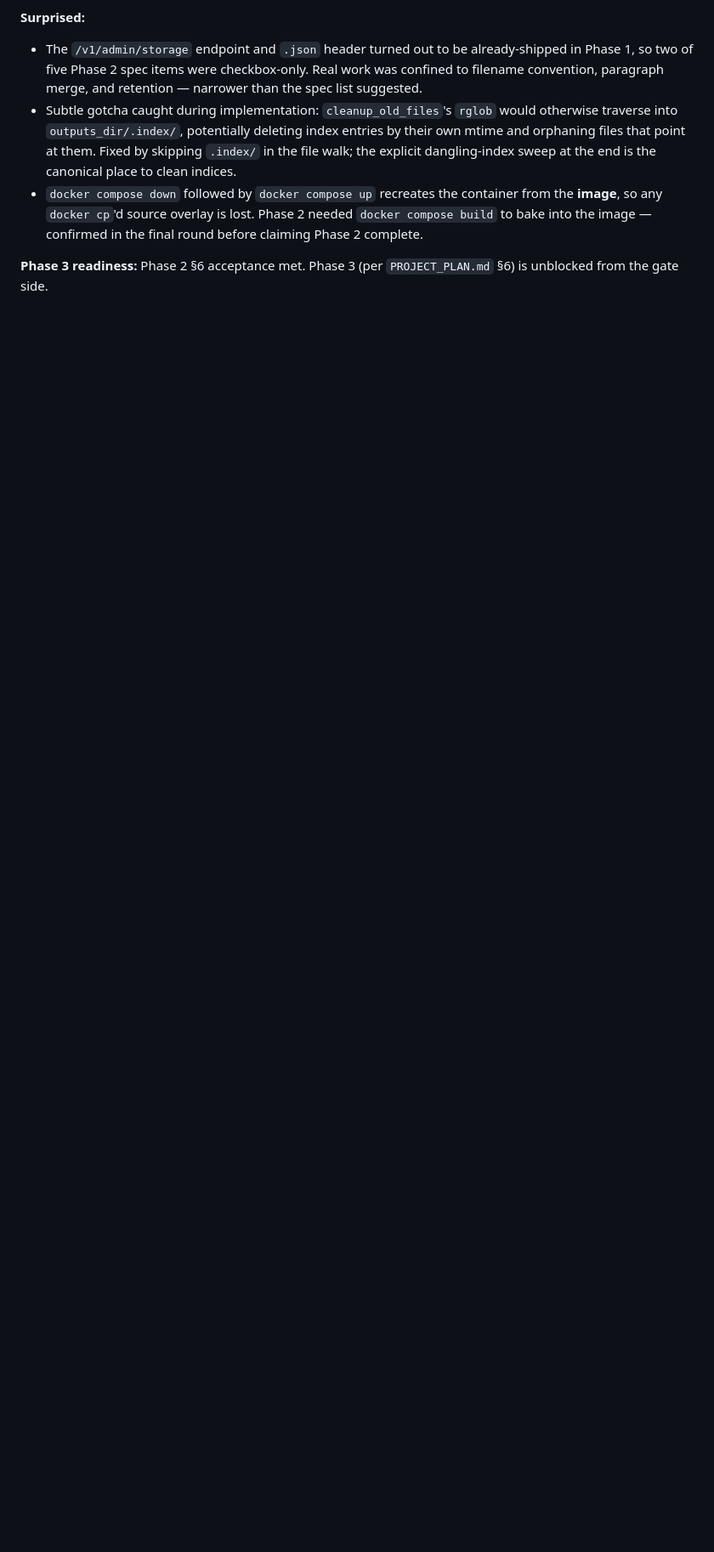
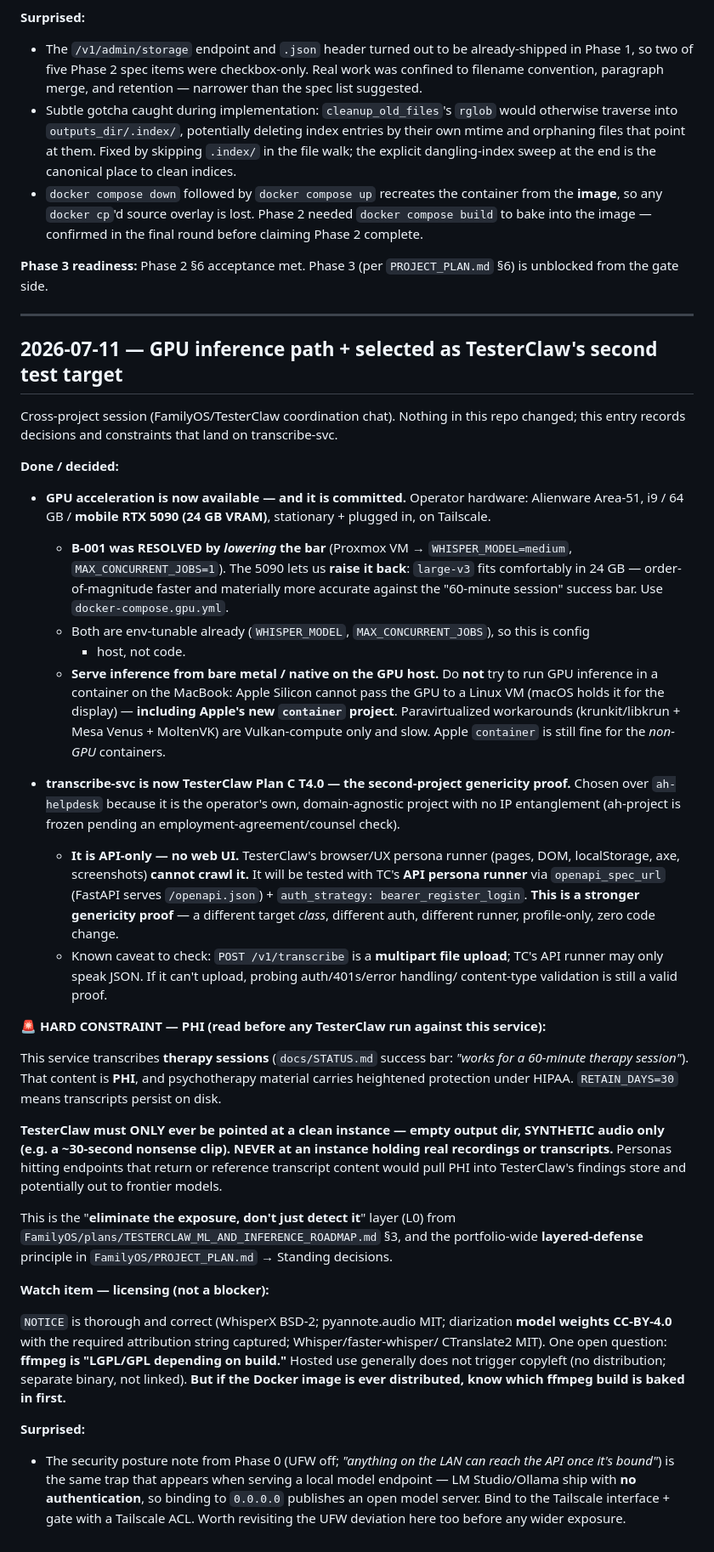
Before and after one commit to wags878/transcriberproject, a Markdown page: docs/STATUS.md, the part around the change. Shown at 85% size. Drawn GitHub-style; blank space fills up the shorter version.

Commit message:
Add GPU inference + TesterClaw integration status
Document 2026-07-11 decisions: GPU acceleration now available (RTX 5090), transcribe-svc selected as TesterClaw Plan C T4.0 second test target, PHI/HIPAA constraints for testing with synthetic data only, and ffmpeg licensing watch item.

```diff
--- a/docs/STATUS.md
+++ b/docs/STATUS.md
@@ -157,3 +157,70 @@ Phase 0 §6 acceptance item (`lscpu | grep -i avx512` returns flags) is now **fu
 - `docker compose down` followed by `docker compose up` recreates the container from the **image**, so any `docker cp`'d source overlay is lost. Phase 2 needed `docker compose build` to bake into the image — confirmed in the final round before claiming Phase 2 complete.
 
 **Phase 3 readiness:** Phase 2 §6 acceptance met. Phase 3 (per `PROJECT_PLAN.md` §6) is unblocked from the gate side.
+
+---
+
+## 2026-07-11 — GPU inference path + selected as TesterClaw's second test target
+
+Cross-project session (FamilyOS/TesterClaw coordination chat). Nothing in this repo changed;
+this entry records decisions and constraints that land on transcribe-svc.
+
+**Done / decided:**
+
+- **GPU acceleration is now available — and it is committed.** Operator hardware: Alienware
+  Area-51, i9 / 64 GB / **mobile RTX 5090 (24 GB VRAM)**, stationary + plugged in, on
+  Tailscale.
+  - **B-001 was RESOLVED by *lowering* the bar** (Proxmox VM → `WHISPER_MODEL=medium`,
+    `MAX_CONCURRENT_JOBS=1`). The 5090 lets us **raise it back**: `large-v3` fits comfortably
+    in 24 GB — order-of-magnitude faster and materially more accurate against the
+    "60-minute session" success bar. Use `docker-compose.gpu.yml`.
+  - Both are env-tunable already (`WHISPER_MODEL`, `MAX_CONCURRENT_JOBS`), so this is config
+    + host, not code.
+  - **Serve inference from bare metal / native on the GPU host.** Do **not** try to run GPU
+    inference in a container on the MacBook: Apple Silicon cannot pass the GPU to a Linux VM
+    (macOS holds it for the display) — **including Apple's new `container` project**.
+    Paravirtualized workarounds (krunkit/libkrun + Mesa Venus + MoltenVK) are Vulkan-compute
+    only and slow. Apple `container` is still fine for the *non-GPU* containers.
+
+- **transcribe-svc is now TesterClaw Plan C **T4.0** — the second-project genericity proof.**
+  Chosen over `ah-helpdesk` because it is the operator's own, domain-agnostic project with no
+  IP entanglement (ah-project is frozen pending an employment-agreement/counsel check).
+  - **It is API-only — no web UI.** TesterClaw's browser/UX persona runner (pages, DOM,
+    localStorage, axe, screenshots) **cannot crawl it.** It will be tested with TC's **API
+    persona runner** via `openapi_spec_url` (FastAPI serves `/openapi.json`) +
+    `auth_strategy: bearer_register_login`. **This is a stronger genericity proof** — a
+    different target *class*, different auth, different runner, profile-only, zero code change.
+  - Known caveat to check: `POST /v1/transcribe` is a **multipart file upload**; TC's API
+    runner may only speak JSON. If it can't upload, probing auth/401s/error handling/
+    content-type validation is still a valid proof.
+
+**🚨 HARD CONSTRAINT — PHI (read before any TesterClaw run against this service):**
+
+This service transcribes **therapy sessions** (`docs/STATUS.md` success bar: *"works for a
+60-minute therapy session"*). That content is **PHI**, and psychotherapy material carries
+heightened protection under HIPAA. `RETAIN_DAYS=30` means transcripts persist on disk.
+
+**TesterClaw must ONLY ever be pointed at a clean instance — empty output dir, SYNTHETIC
+audio only (e.g. a ~30-second nonsense clip). NEVER at an instance holding real recordings or
+transcripts.** Personas hitting endpoints that return or reference transcript content would
+pull PHI into TesterClaw's findings store and potentially out to frontier models.
+
+This is the "**eliminate the exposure, don't just detect it**" layer (L0) from
+`FamilyOS/plans/TESTERCLAW_ML_AND_INFERENCE_ROADMAP.md` §3, and the portfolio-wide
+**layered-defense** principle in `FamilyOS/PROJECT_PLAN.md` → Standing decisions.
+
+**Watch item — licensing (not a blocker):**
+
+`NOTICE` is thorough and correct (WhisperX BSD-2; pyannote.audio MIT; diarization **model
+weights CC-BY-4.0** with the required attribution string captured; Whisper/faster-whisper/
+CTranslate2 MIT). One open question: **ffmpeg is "LGPL/GPL depending on build."** Hosted use
+generally does not trigger copyleft (no distribution; separate binary, not linked). **But if
+the Docker image is ever distributed, know which ffmpeg build is baked in first.**
+
+**Surprised:**
+
+- The security posture note from Phase 0 (UFW off; *"anything on the LAN can reach the API
+  once it's bound"*) is the same trap that appears when serving a local model endpoint —
+  LM Studio/Ollama ship with **no authentication**, so binding to `0.0.0.0` publishes an open
+  model server. Bind to the Tailscale interface + gate with a Tailscale ACL. Worth revisiting
+  the UFW deviation here too before any wider exposure.
```
